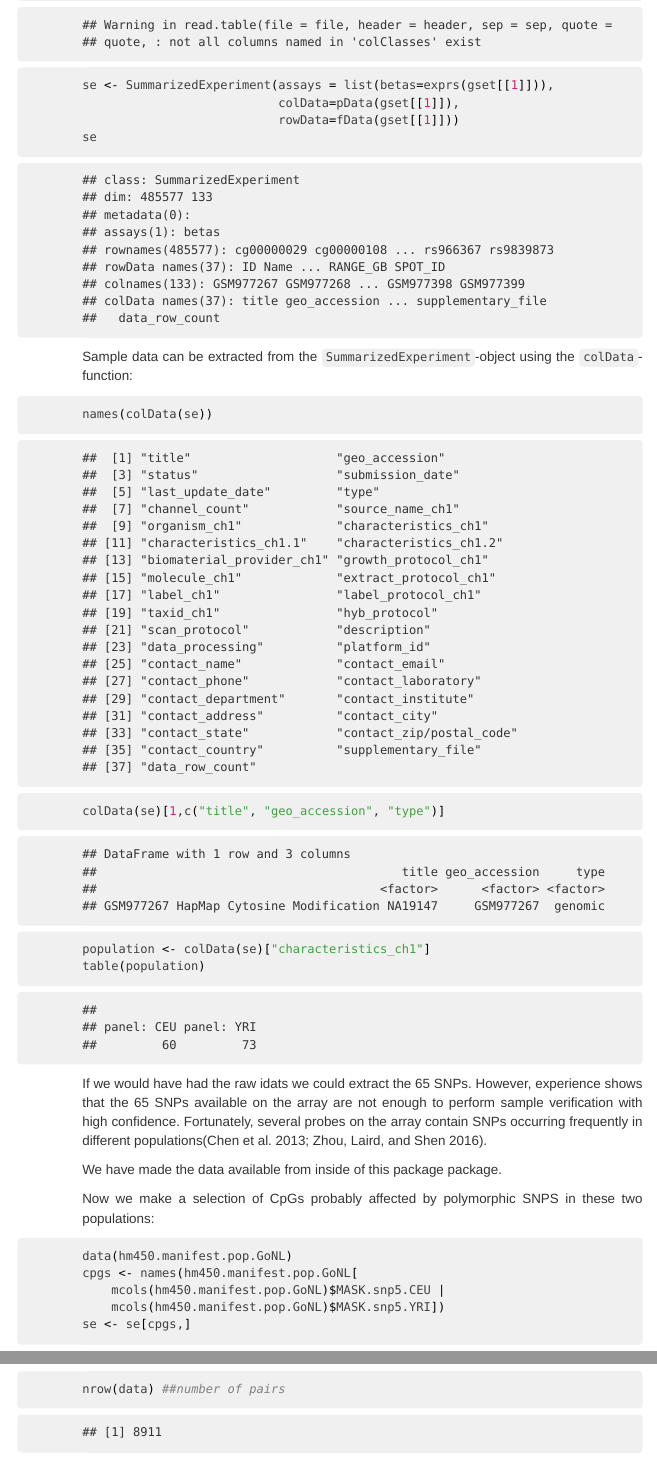
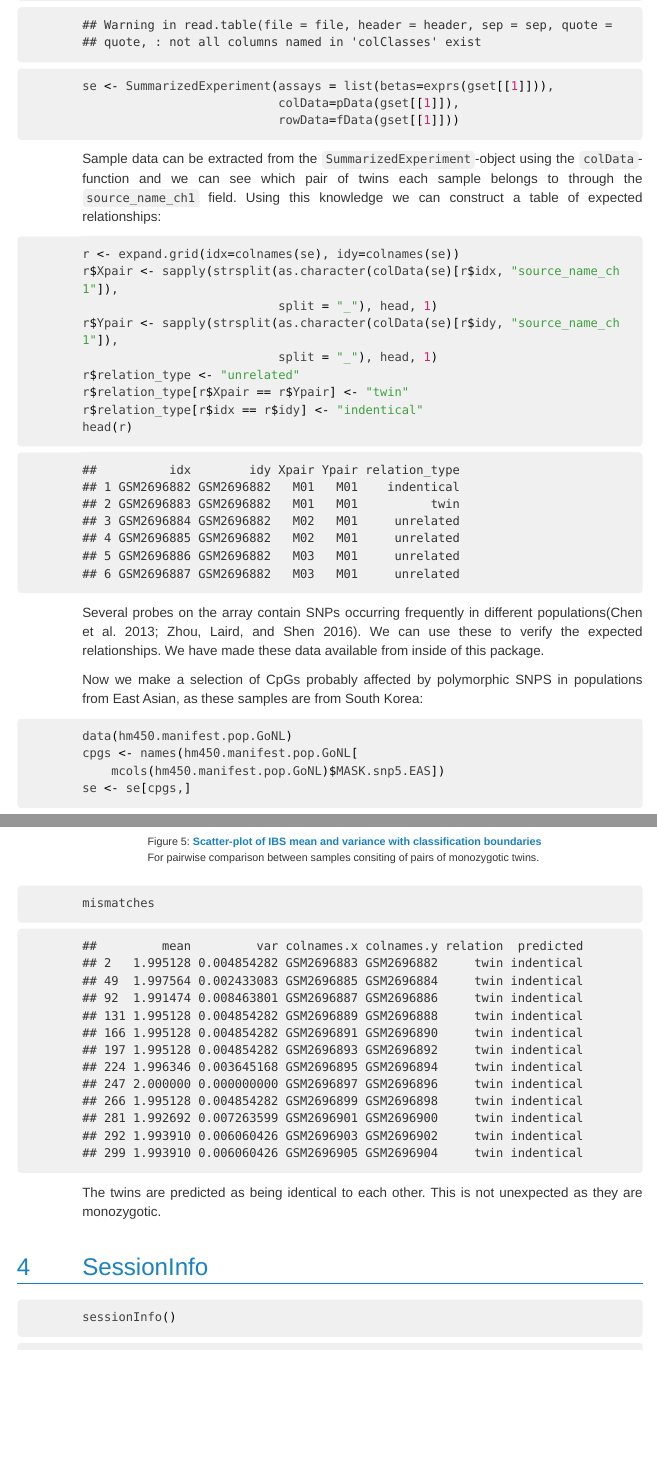
Before and after one commit to molepi/omicsPrint, an R Markdown document (vignettes/omicsPrint.Rmd): the page in a window 1100 px wide, from 8200 px down before the commit and from 8240 px down after it, so that both start at the same text, and a second part further down, joined at a grey line. The pictures show the output file vignettes/omicsPrint.html that the author committed with the source, opened offline; menus at the side of the page are left out.

Commit message:
new vignette and formatting
Former-commit-id: d3675aab97050f9f517382f00f809b4741e41339

````diff
--- a/vignettes/omicsPrint.Rmd
+++ b/vignettes/omicsPrint.Rmd
@@ -201,38 +205,36 @@ gset <- getGEO("GSE39672", GSEMatrix=TRUE)
 se <- SummarizedExperiment(assays = list(betas=exprs(gset[[1]])),
                            colData=pData(gset[[1]]),
                            rowData=fData(gset[[1]]))
-se
 ```
 
 Sample data can be extracted from the `SummarizedExperiment`-object using the
-`colData`-function:
-
-```{r, extractphenotypes, eval=FALSE}
-names(colData(se))
-colData(se)[1,c("title", "geo_accession", "type")]
-
-population <- colData(se)["characteristics_ch1"]
-table(population)
+`colData`-function and we can see which pair of twins each sample belongs to
+through the `source_name_ch1` field. Using this knowledge we can construct a
+table of expected relationships:
+```{r makerelationships}
+r <- expand.grid(idx=colnames(se), idy=colnames(se))
+r$Xpair <- sapply(strsplit(as.character(colData(se)[r$idx, "source_name_ch1"]),
+                           split = "_"), head, 1)
+r$Ypair <- sapply(strsplit(as.character(colData(se)[r$idy, "source_name_ch1"]),
+                           split = "_"), head, 1)
+r$relation_type <- "unrelated"
+r$relation_type[r$Xpair == r$Ypair] <- "twin"
+r$relation_type[r$idx == r$idy] <- "indentical"
+head(r)
 ```
 
-If we would have had the raw idats we could extract the 65
-SNPs. However, experience shows that the 65 SNPs available on the
-array are not enough to perform sample verification with high
-confidence. Fortunately, several probes on the array contain SNPs
-occurring frequently in different populations[@Chen2013; @Zhou2016].
-
-We have made the data available from inside of this package package.
+Several probes on the array contain SNPs occurring frequently in different
+populations[@Chen2013; @Zhou2016]. We can use these to verify the expected
+relationships. We have made these data available from inside of this package.
 
 Now we make a selection of CpGs probably affected by polymorphic SNPS
-in these two populations:
+in populations from East Asian, as these samples are from South Korea:
 
-```{r, selectcpgs, eval=FALSE}
+```{r selectcpgs}
 data(hm450.manifest.pop.GoNL)
 cpgs <- names(hm450.manifest.pop.GoNL[
-    mcols(hm450.manifest.pop.GoNL)$MASK.snp5.CEU |
-    mcols(hm450.manifest.pop.GoNL)$MASK.snp5.YRI])
+    mcols(hm450.manifest.pop.GoNL)$MASK.snp5.EAS])
 se <- se[cpgs,]
-se
 ```
 
 Next the beta-values are converted to genotypes using our enhanced
@@ -252,2 +254,2 @@ data <- alleleSharing(dnamCalls)
 mismatches <- inferRelations(data)
-nrow(data) ##number of pairs
+mismatches
@@ -257,2 +256,4 @@ ncol(dnamCalls)*(ncol(dnamCalls) + 1)/2 ##total
 ```
 
+The twins are predicted as being identical to each other. This is not
+unexpected as they are monozygotic.
````
Also changed, not shown: R/data.R (+60 -44 lines), R/genotyping.R (+65 -68 lines), inst/doc/GSE39672.Rmd (+2 -2 lines), inst/doc/GSE52980.Rmd (+2 -1 lines), inst/doc/GSE39672.html, inst/doc/GSE52980.html, vignettes/omicsPrint.html, vignettes/omicsPrint.Rmd (35 more changed lines), 3 other files.
